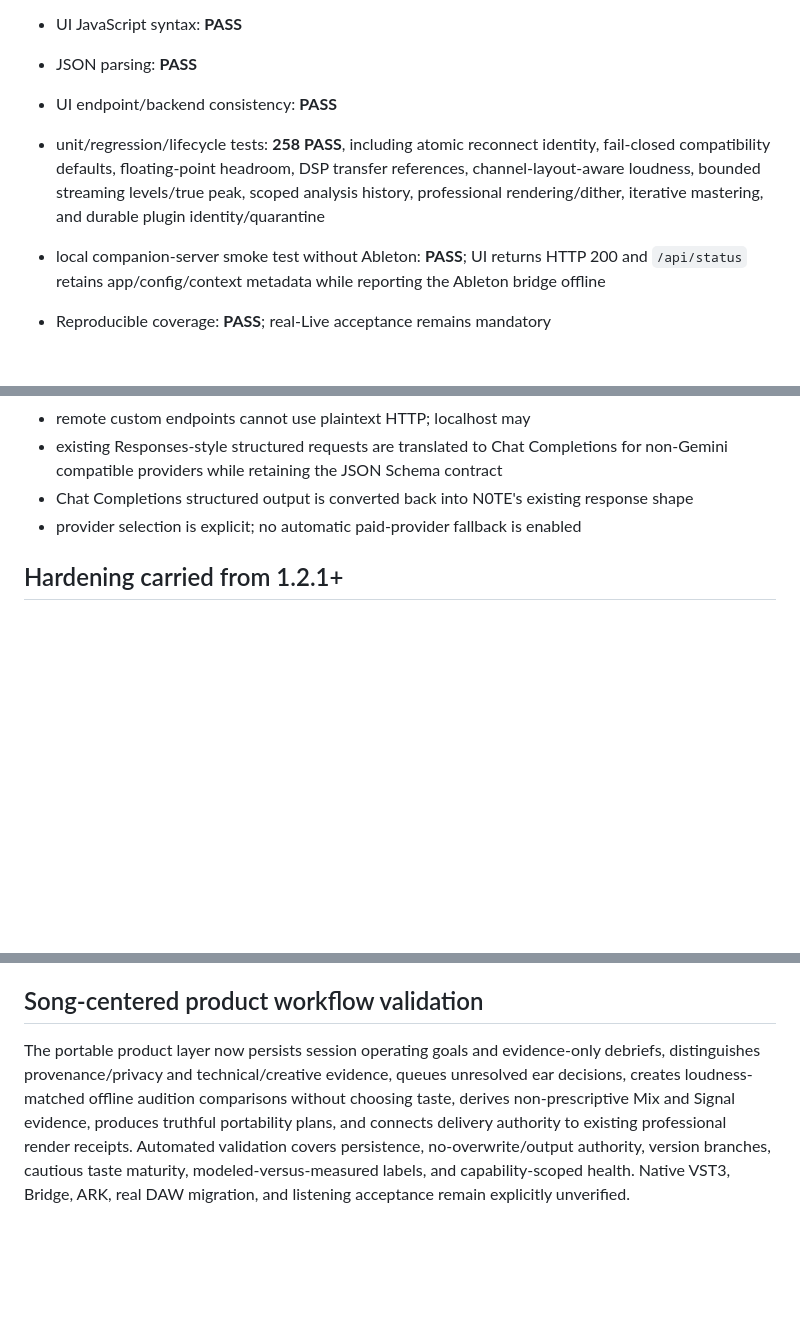
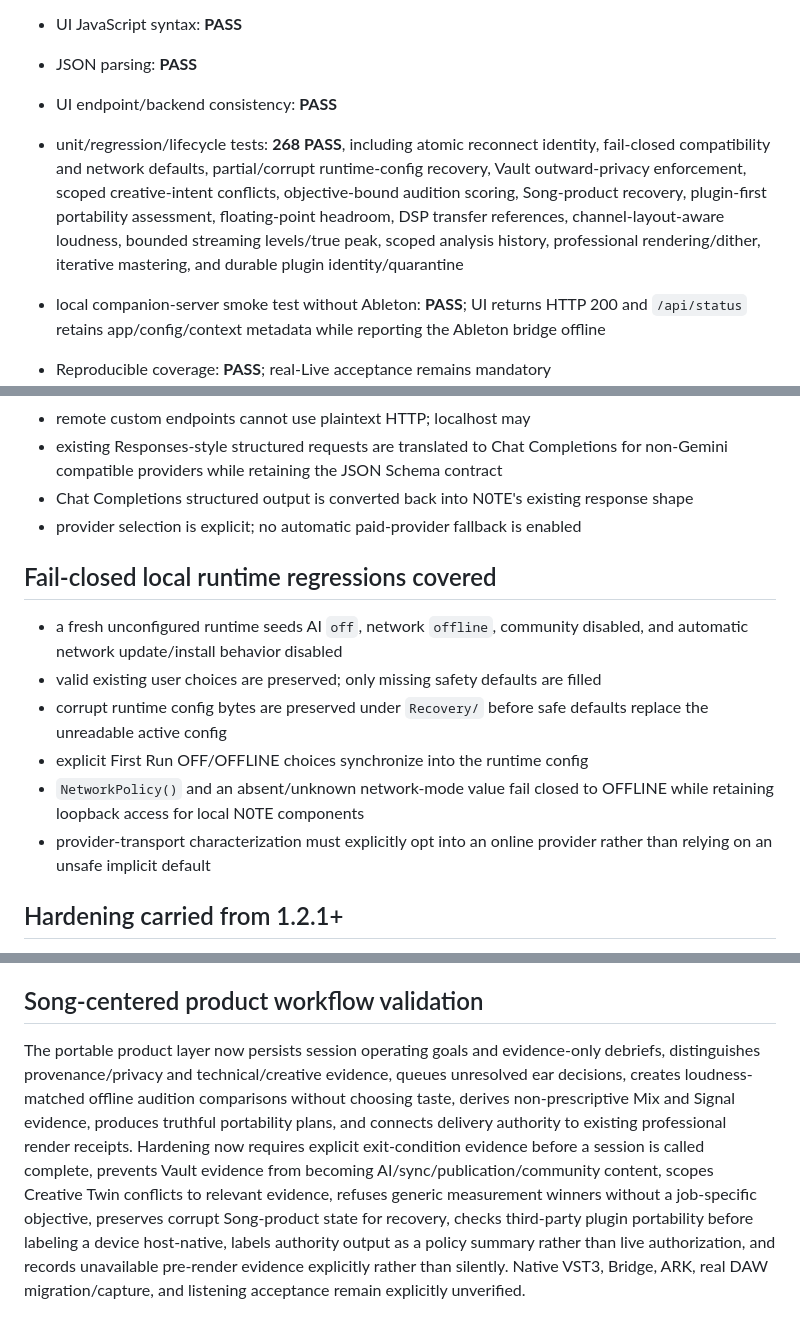
Before and after one commit to syrustkira/AbletonAI, a Markdown page: BUILD_VALIDATION.md, 3 parts joined by grey strips. Drawn GitHub-style; blank space fills up the shorter version.

Commit message:
Synchronize validation with 268-test hardening

```diff
--- a/BUILD_VALIDATION.md
+++ b/BUILD_VALIDATION.md
@@ -7,7 +7,7 @@
 - UI JavaScript syntax: **PASS**
 - JSON parsing: **PASS**
 - UI endpoint/backend consistency: **PASS**
-- unit/regression/lifecycle tests: **258 PASS**, including atomic reconnect identity, fail-closed compatibility defaults, floating-point headroom, DSP transfer references, channel-layout-aware loudness, bounded streaming levels/true peak, scoped analysis history, professional rendering/dither, iterative mastering, and durable plugin identity/quarantine
+- unit/regression/lifecycle tests: **268 PASS**, including atomic reconnect identity, fail-closed compatibility and network defaults, partial/corrupt runtime-config recovery, Vault outward-privacy enforcement, scoped creative-intent conflicts, objective-bound audition scoring, Song-product recovery, plugin-first portability assessment, floating-point headroom, DSP transfer references, channel-layout-aware loudness, bounded streaming levels/true peak, scoped analysis history, professional rendering/dither, iterative mastering, and durable plugin identity/quarantine
 - local companion-server smoke test without Ableton: **PASS**; UI returns HTTP 200 and `/api/status` retains app/config/context metadata while reporting the Ableton bridge offline
 
 - Reproducible coverage: **PASS**; real-Live acceptance remains mandatory
@@ -48,6 +48,15 @@
 - existing Responses-style structured requests are translated to Chat Completions for non-Gemini compatible providers while retaining the JSON Schema contract
 - Chat Completions structured output is converted back into N0TE's existing response shape
 - provider selection is explicit; no automatic paid-provider fallback is enabled
+
+## Fail-closed local runtime regressions covered
+
+- a fresh unconfigured runtime seeds AI `off`, network `offline`, community disabled, and automatic network update/install behavior disabled
+- valid existing user choices are preserved; only missing safety defaults are filled
+- corrupt runtime config bytes are preserved under `Recovery/` before safe defaults replace the unreadable active config
+- explicit First Run OFF/OFFLINE choices synchronize into the runtime config
+- `NetworkPolicy()` and an absent/unknown network-mode value fail closed to OFFLINE while retaining loopback access for local N0TE components
+- provider-transport characterization must explicitly opt into an online provider rather than relying on an unsafe implicit default
 
 ## Hardening carried from 1.2.1+
 
@@ -112,4 +121,4 @@ Reproducible dependency-free statement-coverage command: `bash scripts/coverage.
 
 ## Song-centered product workflow validation
 
-The portable product layer now persists session operating goals and evidence-only debriefs, distinguishes provenance/privacy and technical/creative evidence, queues unresolved ear decisions, creates loudness-matched offline audition comparisons without choosing taste, derives non-prescriptive Mix and Signal evidence, produces truthful portability plans, and connects delivery authority to existing professional render receipts. Automated validation covers persistence, no-overwrite/output authority, version branches, cautious taste maturity, modeled-versus-measured labels, and capability-scoped health. Native VST3, Bridge, ARK, real DAW migration, and listening acceptance remain explicitly unverified.
+The portable product layer now persists session operating goals and evidence-only debriefs, distinguishes provenance/privacy and technical/creative evidence, queues unresolved ear decisions, creates loudness-matched offline audition comparisons without choosing taste, derives non-prescriptive Mix and Signal evidence, produces truthful portability plans, and connects delivery authority to existing professional render receipts. Hardening now requires explicit exit-condition evidence before a session is called complete, prevents Vault evidence from becoming AI/sync/publication/community content, scopes Creative Twin conflicts to relevant evidence, refuses generic measurement winners without a job-specific objective, preserves corrupt Song-product state for recovery, checks third-party plugin portability before labeling a device host-native, labels authority output as a policy summary rather than live authorization, and records unavailable pre-render evidence explicitly rather than silently. Native VST3, Bridge, ARK, real DAW migration/capture, and listening acceptance remain explicitly unverified.
```
Also changed, not shown: app/context/BUILD_VALIDATION.md (+11 -2 lines).
